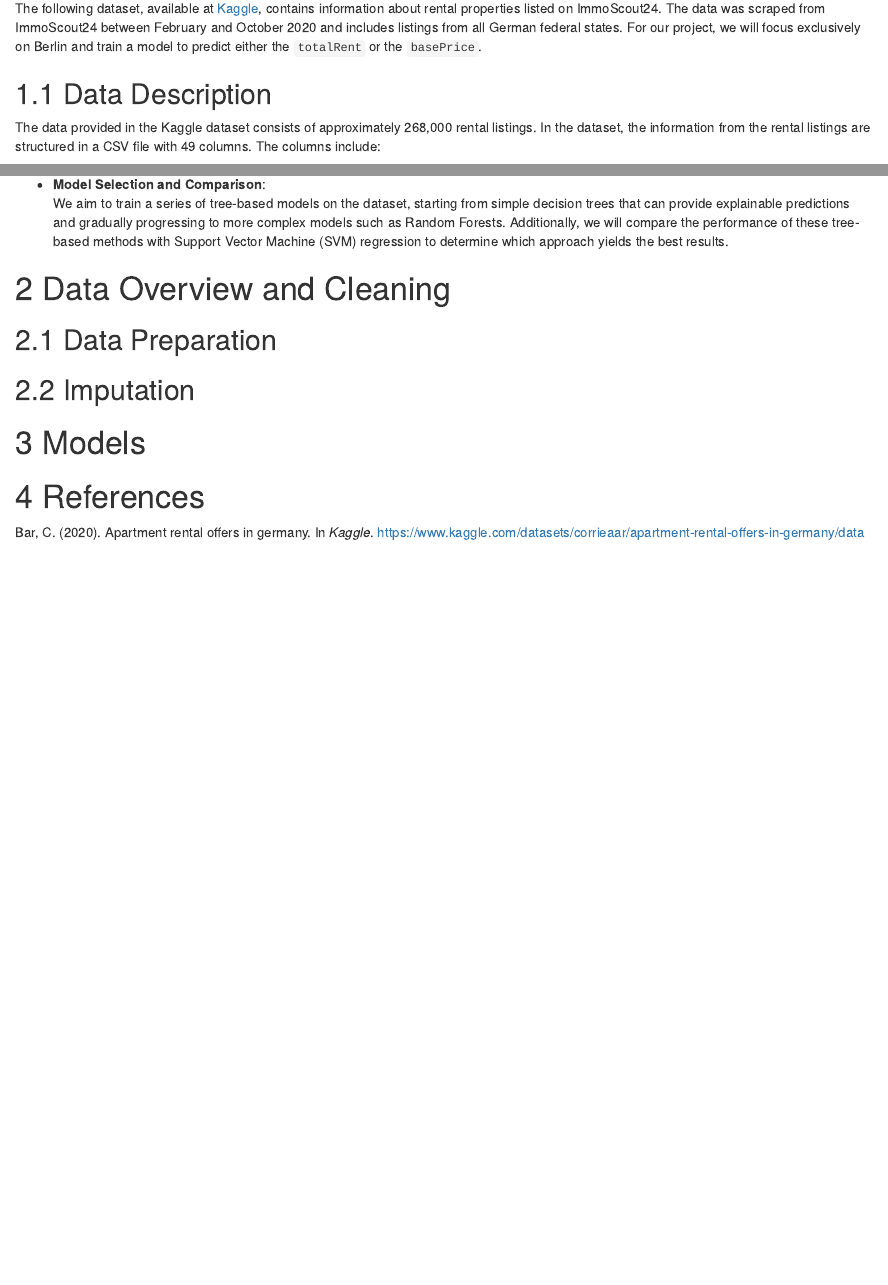
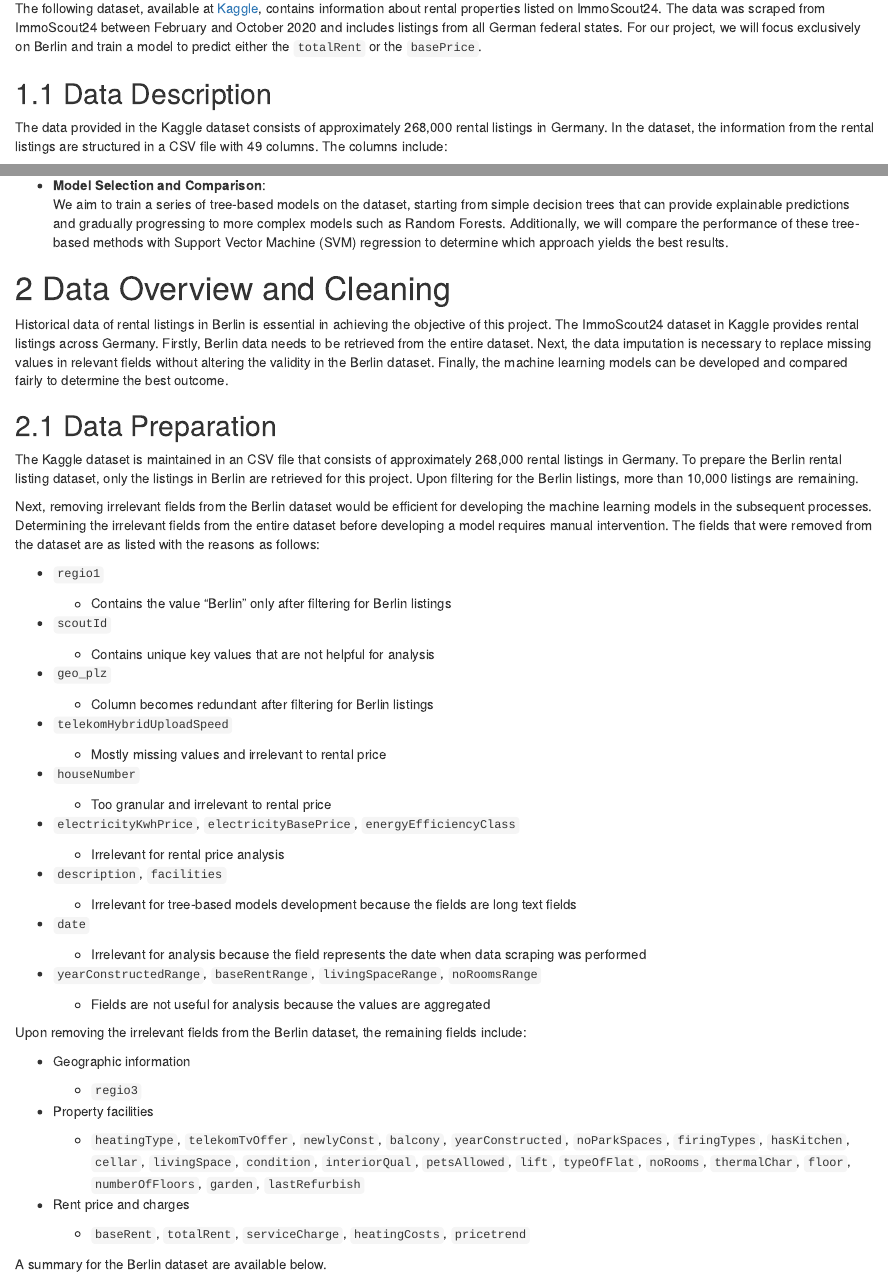
Before and after one commit to EricCpy/Berlin_Immo_Prediction, an R Markdown document (documents/report.Rmd): the page in a window 1100 px wide, from 280 px down, and a second part further down, joined at a grey line. Rendered offline with R 4.5, knitr and Pandoc, with nearby package versions; drawn as R Markdown's standard HTML page in place of the format the file asks for; code that draws random numbers runs with fixed seeds of ours; some code elsewhere in the file could not run offline.

Commit message:
Updated Data Overview and Cleaning section - Included list of fields removed from analysis of Berlin listings - Included list of fields used for Berlin listings analysis - Mentioned Gibbs sampling for data imputation method - Included code for performing Gibbs sampling - Included package loading snippet in report file

````diff
--- a/documents/report.Rmd
+++ b/documents/report.Rmd
@@ -34,7 +39,7 @@ The following dataset, available at [Kaggle](https://www.kaggle.com/datasets/cor
 
 ## Data Description
 
-The data provided in the Kaggle dataset consists of approximately 268,000 rental listings. In the dataset, the information from the rental listings are structured in a CSV file with 49 columns. The columns include:
+The data provided in the Kaggle dataset consists of approximately 268,000 rental listings in Germany. In the dataset, the information from the rental listings are structured in a CSV file with 49 columns. The columns include:
 
 -   Geographical information (state, city name and zip code)
 
@@ -75,3 +87,68 @@ Further explanation of relevant columns for historical rental analysis and predi
+-   **Model Selection and Comparison**:\
+    We aim to train a series of tree-based models on the dataset, starting from simple decision trees that can provide explainable predictions and gradually progressing to more complex models such as Random Forests. Additionally, we will compare the performance of these tree-based methods with Support Vector Machine (SVM) regression to determine which approach yields the best results.
+
+# Data Overview and Cleaning
+
+Historical data of rental listings in Berlin is essential in achieving the objective of this project. The ImmoScout24 dataset in Kaggle provides rental listings across Germany. Firstly, Berlin data needs to be retrieved from the entire dataset. Next, the data imputation is necessary to replace missing values in relevant fields without altering the validity in the Berlin dataset. Finally, the machine learning models can be developed and compared fairly to determine the best outcome.
+
+## Data Preparation
+
+The Kaggle dataset is maintained in an CSV file that consists of approximately 268,000 rental listings in Germany. To prepare the Berlin rental listing dataset, only the listings in Berlin are retrieved for this project. Upon filtering for the Berlin listings, more than 10,000 listings are remaining.
+
+Next, removing irrelevant fields from the Berlin dataset would be efficient for developing the machine learning models in the subsequent processes. Determining the irrelevant fields from the entire dataset before developing a model requires manual intervention. The fields that were removed from the dataset are as listed with the reasons as follows:
+
+-   `regio1`
+
+    -   Contains the value "Berlin" only after filtering for Berlin listings
+
+-   `scoutId`
+
+    -   Contains unique key values that are not helpful for analysis
+
+-   `geo_plz`
+
+    -   Column becomes redundant after filtering for Berlin listings
+
+-   `telekomHybridUploadSpeed`
+
+    -   Mostly missing values and irrelevant to rental price
+
+-   `houseNumber`
+
+    -   Too granular and irrelevant to rental price
+
+-   `electricityKwhPrice`, `electricityBasePrice`, `energyEfficiencyClass`
+
+    -   Irrelevant for rental price analysis
+
+-   `description`, `facilities`
+
+    -   Irrelevant for tree-based models development because the fields are long text fields
+
+-   `date`
+
+    -   Irrelevant for analysis because the field represents the date when data scraping was performed
+
+-   `yearConstructedRange`, `baseRentRange`, `livingSpaceRange`, `noRoomsRange`
+
+    -   Fields are not useful for analysis because the values are aggregated
+
+Upon removing the irrelevant fields from the Berlin dataset, the remaining fields include:
+
+-   Geographic information
+
+    -   `regio3`
+
+-   Property facilities
+
+    -   `heatingType`, `telekomTvOffer`, `newlyConst`, `balcony`, `yearConstructed`, `noParkSpaces`, `firingTypes`, `hasKitchen`, `cellar`, `livingSpace`, `condition`, `interiorQual`, `petsAllowed`, `lift`, `typeOfFlat`, `noRooms`, `thermalChar`, `floor`, `numberOfFloors`, `garden`, `lastRefurbish`
+
+-   Rent price and charges
+
+    -   `baseRent`, `totalRent`, `serviceCharge`, `heatingCosts`, `pricetrend`
+
+A summary for the Berlin dataset are available below.
+
 ```{r data_overview, echo=FALSE, cache=!full_refit}
 # Display a detailed summary of the dataset
 if(output_type == "gitbook") {
@@ -99,3 +175 @@ if(output_type == "gitbook") {
 
--   **Model Selection and Comparison**:\
-    We aim to train a series of tree-based models on the dataset, starting from simple decision trees that can provide explainable predictions and gradually progressing to more complex models such as Random Forests. Additionally, we will compare the performance of these tree-based methods with Support Vector Machine (SVM) regression to determine which approach yields the best results.
@@ -102,2 +179 @@ if(output_type == "gitbook") {
 
-# Data Overview and Cleaning
@@ -106,5 +183,7 @@ if(output_type == "gitbook") {
 
-## Imputation
+## take first generated dataset
+#Gibbsimmo1 <- complete(gibbs_immo, 1)
+```
 
 # Models
 
````
Also changed, not shown: documents/report.Rmd (25 more changed lines).
